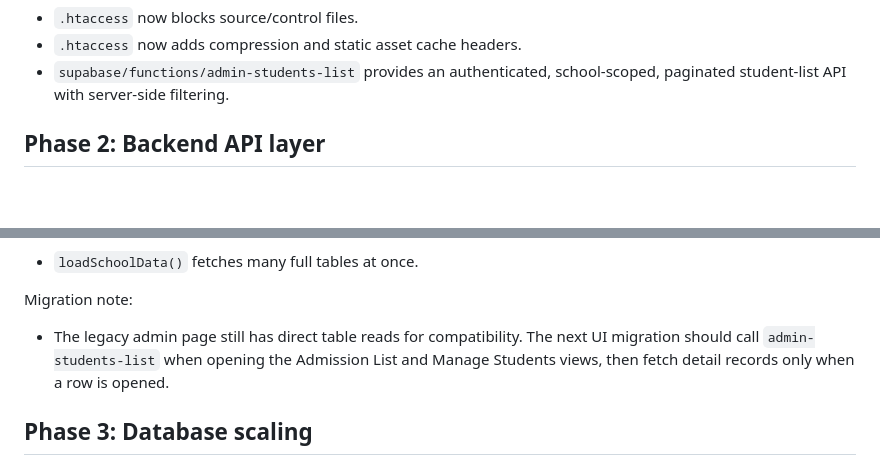
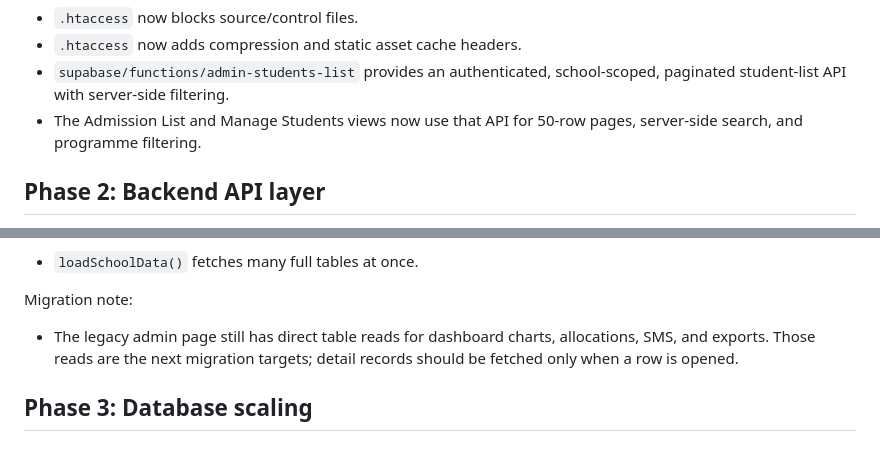
Before and after one commit to GHCAATECH/QuickAdmissionGH, a Markdown page: SCALING_TO_1M_PLAN.md, 2 parts joined by grey strips. GitHub-like rendering; blank space fills up the shorter version.

Commit message:
Document paginated admin view migration

```diff
--- a/SCALING_TO_1M_PLAN.md
+++ b/SCALING_TO_1M_PLAN.md
@@ -35,6 +35,7 @@ Status in repo:
 - `.htaccess` now blocks source/control files.
 - `.htaccess` now adds compression and static asset cache headers.
 - `supabase/functions/admin-students-list` provides an authenticated, school-scoped, paginated student-list API with server-side filtering.
+- The Admission List and Manage Students views now use that API for 50-row pages, server-side search, and programme filtering.
 
 ## Phase 2: Backend API layer
 
@@ -60,7 +61,7 @@ Main current hotspot:
 
 Migration note:
 
-- The legacy admin page still has direct table reads for compatibility. The next UI migration should call `admin-students-list` when opening the Admission List and Manage Students views, then fetch detail records only when a row is opened.
+- The legacy admin page still has direct table reads for dashboard charts, allocations, SMS, and exports. Those reads are the next migration targets; detail records should be fetched only when a row is opened.
 
 ## Phase 3: Database scaling
 
```
